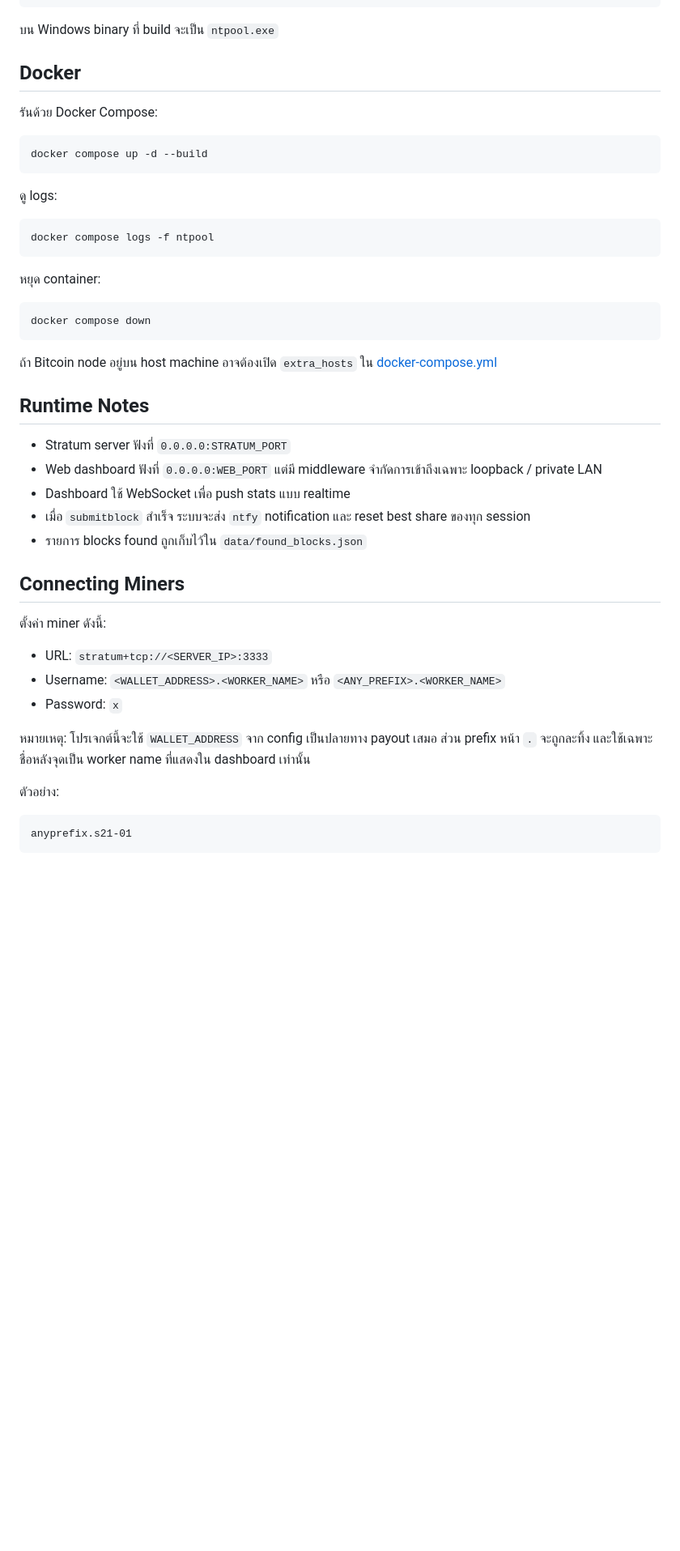
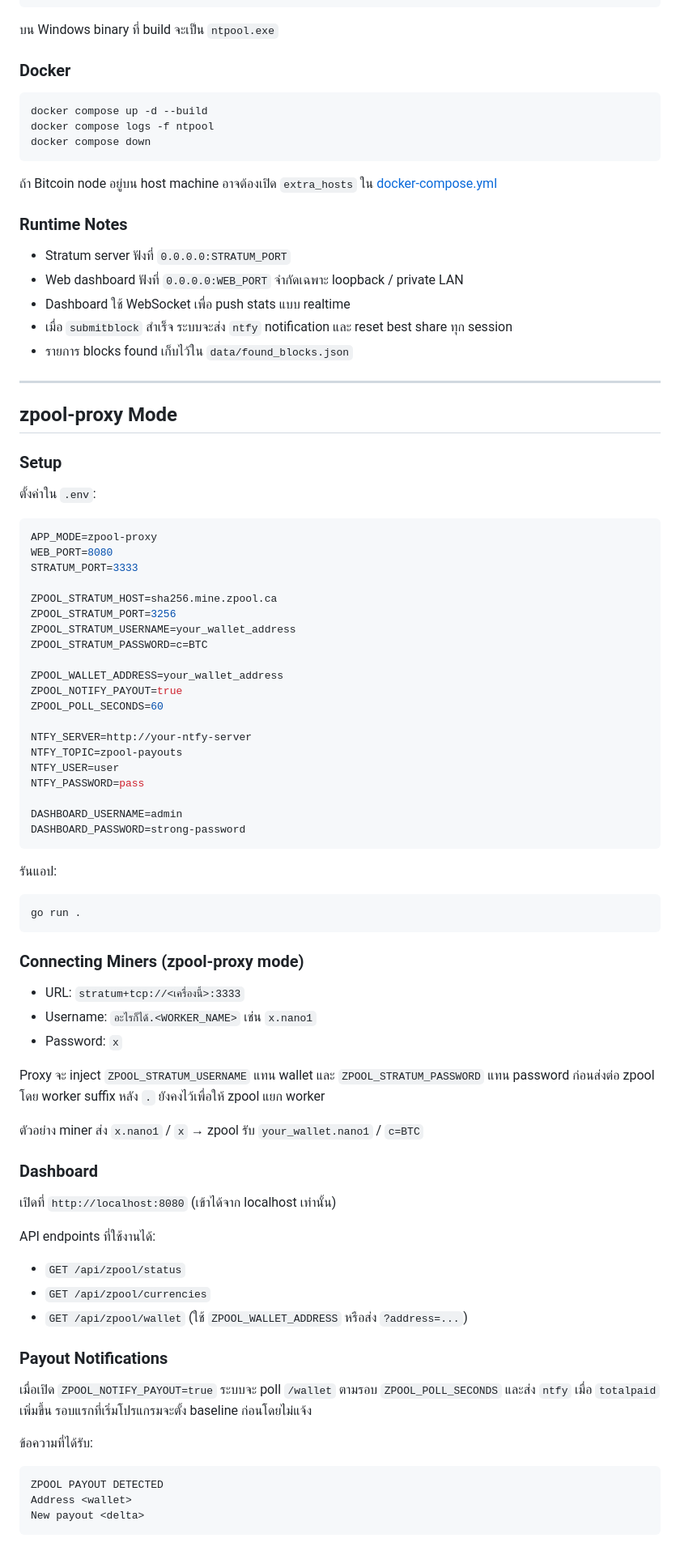
Before and after one commit to Walofz/ntpool, a Markdown page: README.md, the part around one of its changes. Shown at 81% size. Drawn GitHub-style; blank space fills up the shorter version.

Commit message:
Update README with complete zpool-proxy documentation
Co-authored-by: Copilot App <223556219+Copilot@users.noreply.github.com>

````diff
--- a/README.md
+++ b/README.md
@@ -157,50 +146,89 @@ go build -o ntpool .
 
 บน Windows binary ที่ build จะเป็น `ntpool.exe`
 
-## Docker
-
-รันด้วย Docker Compose:
+### Docker
 
 ```bash
 docker compose up -d --build
-```
-
-ดู logs:
-
-```bash
 docker compose logs -f ntpool
-```
-
-หยุด container:
-
-```bash
 docker compose down
 ```
 
 ถ้า Bitcoin node อยู่บน host machine อาจต้องเปิด `extra_hosts` ใน [docker-compose.yml](docker-compose.yml)
 
-## Runtime Notes
+### Runtime Notes
 
 - Stratum server ฟังที่ `0.0.0.0:STRATUM_PORT`
-- Web dashboard ฟังที่ `0.0.0.0:WEB_PORT` แต่มี middleware จำกัดการเข้าถึงเฉพาะ loopback / private LAN
+- Web dashboard ฟังที่ `0.0.0.0:WEB_PORT` จำกัดเฉพาะ loopback / private LAN
 - Dashboard ใช้ WebSocket เพื่อ push stats แบบ realtime
-- เมื่อ `submitblock` สำเร็จ ระบบจะส่ง `ntfy` notification และ reset best share ของทุก session
-- รายการ blocks found ถูกเก็บไว้ใน `data/found_blocks.json`
+- เมื่อ `submitblock` สำเร็จ ระบบจะส่ง `ntfy` notification และ reset best share ทุก session
+- รายการ blocks found เก็บไว้ใน `data/found_blocks.json`
 
-## Connecting Miners
+---
 
-ตั้งค่า miner ดังนี้:
+## zpool-proxy Mode
 
-- URL: `stratum+tcp://<SERVER_IP>:3333`
-- Username: `<WALLET_ADDRESS>.<WORKER_NAME>` หรือ `<ANY_PREFIX>.<WORKER_NAME>`
+### Setup
+
+ตั้งค่าใน `.env`:
+
+```env
+APP_MODE=zpool-proxy
+WEB_PORT=8080
+STRATUM_PORT=3333
+
+ZPOOL_STRATUM_HOST=sha256.mine.zpool.ca
+ZPOOL_STRATUM_PORT=3256
+ZPOOL_STRATUM_USERNAME=your_wallet_address
+ZPOOL_STRATUM_PASSWORD=c=BTC
+
+ZPOOL_WALLET_ADDRESS=your_wallet_address
+ZPOOL_NOTIFY_PAYOUT=true
+ZPOOL_POLL_SECONDS=60
+
+NTFY_SERVER=http://your-ntfy-server
+NTFY_TOPIC=zpool-payouts
+NTFY_USER=user
+NTFY_PASSWORD=pass
+
+DASHBOARD_USERNAME=admin
+DASHBOARD_PASSWORD=strong-password
+```
+
+รันแอป:
+
+```bash
+go run .
+```
+
+### Connecting Miners (zpool-proxy mode)
+
+- URL: `stratum+tcp://<เครื่องนี้>:3333`
+- Username: `อะไรก็ได้.<WORKER_NAME>` เช่น `x.nano1`
 - Password: `x`
 
-หมายเหตุ: โปรเจกต์นี้จะใช้ `WALLET_ADDRESS` จาก config เป็นปลายทาง payout เสมอ
-ส่วน prefix หน้า `.` จะถูกละทิ้ง และใช้เฉพาะชื่อหลังจุดเป็น worker name ที่แสดงใน dashboard เท่านั้น
+Proxy จะ inject `ZPOOL_STRATUM_USERNAME` แทน wallet และ `ZPOOL_STRATUM_PASSWORD` แทน password ก่อนส่งต่อ zpool โดย worker suffix หลัง `.` ยังคงไว้เพื่อให้ zpool แยก worker
 
-ตัวอย่าง:
+ตัวอย่าง miner ส่ง `x.nano1` / `x` → zpool รับ `your_wallet.nano1` / `c=BTC`
 
-```text
-anyprefix.s21-01
+### Dashboard
+
+เปิดที่ `http://localhost:8080` (เข้าได้จาก localhost เท่านั้น)
+
+API endpoints ที่ใช้งานได้:
+
+- `GET /api/zpool/status`
+- `GET /api/zpool/currencies`
+- `GET /api/zpool/wallet` (ใช้ `ZPOOL_WALLET_ADDRESS` หรือส่ง `?address=...`)
+
+### Payout Notifications
+
+เมื่อเปิด `ZPOOL_NOTIFY_PAYOUT=true` ระบบจะ poll `/wallet` ตามรอบ `ZPOOL_POLL_SECONDS` และส่ง `ntfy` เมื่อ `totalpaid` เพิ่มขึ้น รอบแรกที่เริ่มโปรแกรมจะตั้ง baseline ก่อนโดยไม่แจ้ง
+
+ข้อความที่ได้รับ:
+```
+ZPOOL PAYOUT DETECTED
+Address <wallet>
+New payout <delta>
 ```
 
````
Also changed, not shown: other parts of README.md (+70 -81 lines).
